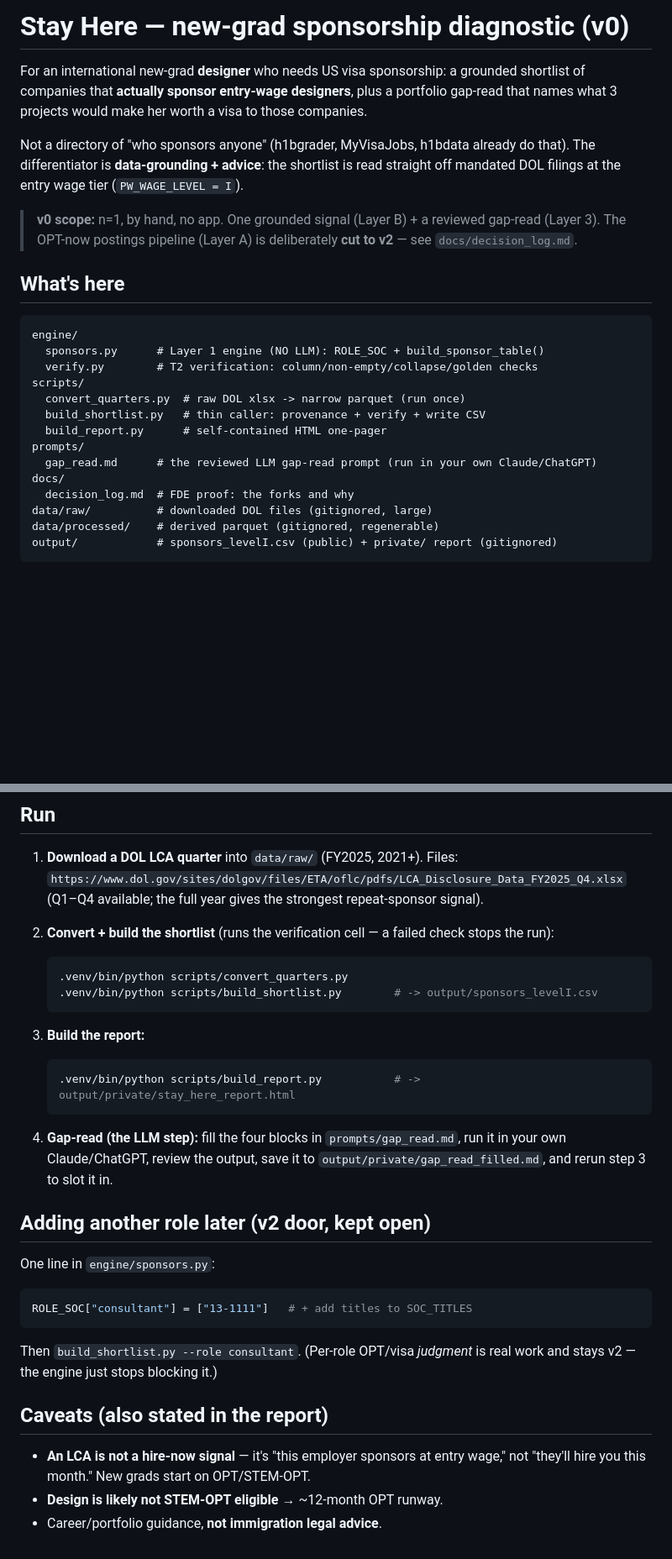
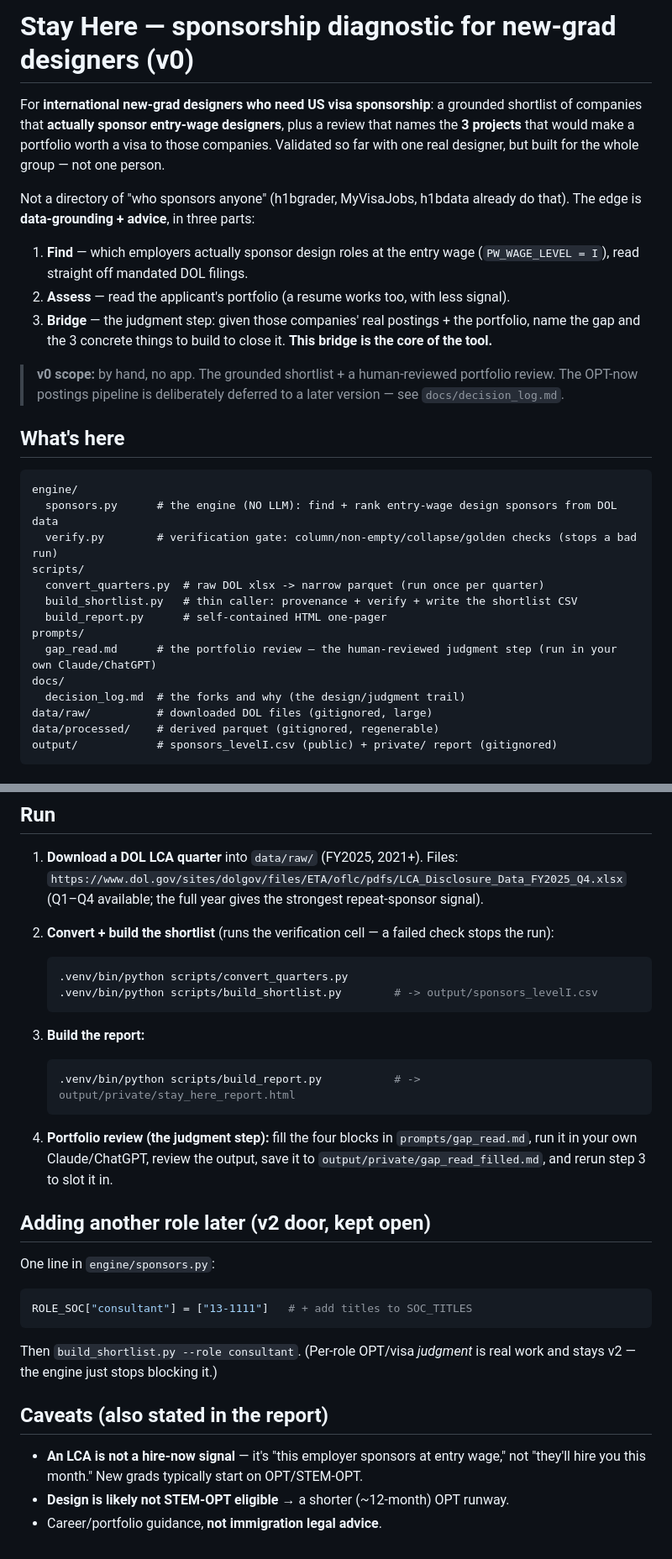
Before and after one commit to chzylee/Runway, a Markdown page: README.md, 2 parts joined by grey strips. Shown at 84% size. Drawn GitHub-style; blank space fills up the shorter version.

Commit message:
Make the three-part / bridge architecture clear across the docs
- README (user/entry-point): reframe the value as three parts — Find sponsors,
  Assess the portfolio, Bridge the gap — with the bridge named as the core;
  de-person, 'gap-read' -> 'portfolio review'
- OWN_YOUR_CODE (dev/teammate): component E flagged as the bridge/judgment layer
  and the portable core (swappable adapters incl. a future TS PMO Direction /
  work-pattern export), noting it currently fuses extract/assess/bridge in one
  prompt — isolating it is the v1 design move

Co-Authored-By: Claude Opus 4.8 <noreply@anthropic.com>

````diff
--- a/README.md
+++ b/README.md
@@ -1,32 +1,36 @@
-# Stay Here — new-grad sponsorship diagnostic (v0)
+# Stay Here — sponsorship diagnostic for new-grad designers (v0)
 
-For an international new-grad **designer** who needs US visa sponsorship: a
-grounded shortlist of companies that **actually sponsor entry-wage designers**,
-plus a portfolio gap-read that names what 3 projects would make her worth a visa
-to those companies.
+For **international new-grad designers who need US visa sponsorship**: a grounded shortlist of
+companies that **actually sponsor entry-wage designers**, plus a review that names the **3 projects**
+that would make a portfolio worth a visa to those companies. Validated so far with one real designer,
+but built for the whole group — not one person.
 
-Not a directory of "who sponsors anyone" (h1bgrader, MyVisaJobs, h1bdata already
-do that). The differentiator is **data-grounding + advice**: the shortlist is
-read straight off mandated DOL filings at the entry wage tier (`PW_WAGE_LEVEL = I`).
+Not a directory of "who sponsors anyone" (h1bgrader, MyVisaJobs, h1bdata already do that). The edge
+is **data-grounding + advice**, in three parts:
 
-> **v0 scope:** n=1, by hand, no app. One grounded signal (Layer B) + a reviewed
-> gap-read (Layer 3). The OPT-now postings pipeline (Layer A) is deliberately
-> **cut to v2** — see `docs/decision_log.md`.
+1. **Find** — which employers actually sponsor design roles at the entry wage (`PW_WAGE_LEVEL = I`),
+   read straight off mandated DOL filings.
+2. **Assess** — read the applicant's portfolio (a resume works too, with less signal).
+3. **Bridge** — the judgment step: given those companies' real postings + the portfolio, name the gap
+   and the 3 concrete things to build to close it. **This bridge is the core of the tool.**
+
+> **v0 scope:** by hand, no app. The grounded shortlist + a human-reviewed portfolio review. The
+> OPT-now postings pipeline is deliberately deferred to a later version — see `docs/decision_log.md`.
 
 ## What's here
 
 ```
 engine/
-  sponsors.py      # Layer 1 engine (NO LLM): ROLE_SOC + build_sponsor_table()
-  verify.py        # T2 verification: column/non-empty/collapse/golden checks
+  sponsors.py      # the engine (NO LLM): find + rank entry-wage design sponsors from DOL data
+  verify.py        # verification gate: column/non-empty/collapse/golden checks (stops a bad run)
 scripts/
-  convert_quarters.py  # raw DOL xlsx -> narrow parquet (run once)
-  build_shortlist.py   # thin caller: provenance + verify + write CSV
+  convert_quarters.py  # raw DOL xlsx -> narrow parquet (run once per quarter)
+  build_shortlist.py   # thin caller: provenance + verify + write the shortlist CSV
   build_report.py      # self-contained HTML one-pager
 prompts/
-  gap_read.md      # the reviewed LLM gap-read prompt (run in your own Claude/ChatGPT)
+  gap_read.md      # the portfolio review — the human-reviewed judgment step (run in your own Claude/ChatGPT)
 docs/
-  decision_log.md  # FDE proof: the forks and why
+  decision_log.md  # the forks and why (the design/judgment trail)
 data/raw/          # downloaded DOL files (gitignored, large)
 data/processed/    # derived parquet (gitignored, regenerable)
 output/            # sponsors_levelI.csv (public) + private/ report (gitignored)
@@ -45,8 +49,7 @@ python3 -m venv .venv
    `https://www.dol.gov/sites/dolgov/files/ETA/oflc/pdfs/LCA_Disclosure_Data_FY2025_Q4.xlsx`
    (Q1–Q4 available; the full year gives the strongest repeat-sponsor signal).
 
-2. **Convert + build the shortlist** (runs the verification cell — a failed check
-   stops the run):
+2. **Convert + build the shortlist** (runs the verification cell — a failed check stops the run):
    ```bash
    .venv/bin/python scripts/convert_quarters.py
    .venv/bin/python scripts/build_shortlist.py        # -> output/sponsors_levelI.csv
@@ -57,9 +60,9 @@ python3 -m venv .venv
    .venv/bin/python scripts/build_report.py           # -> output/private/stay_here_report.html
    ```
 
-4. **Gap-read (the LLM step):** fill the four blocks in `prompts/gap_read.md`,
-   run it in your own Claude/ChatGPT, review the output, save it to
-   `output/private/gap_read_filled.md`, and rerun step 3 to slot it in.
+4. **Portfolio review (the judgment step):** fill the four blocks in `prompts/gap_read.md`, run it in
+   your own Claude/ChatGPT, review the output, save it to `output/private/gap_read_filled.md`, and
+   rerun step 3 to slot it in.
 
 ## Adding another role later (v2 door, kept open)
 
@@ -67,12 +70,12 @@ One line in `engine/sponsors.py`:
 ```python
 ROLE_SOC["consultant"] = ["13-1111"]   # + add titles to SOC_TITLES
 ```
-Then `build_shortlist.py --role consultant`. (Per-role OPT/visa *judgment* is
-real work and stays v2 — the engine just stops blocking it.)
+Then `build_shortlist.py --role consultant`. (Per-role OPT/visa *judgment* is real work and stays
+v2 — the engine just stops blocking it.)
 
 ## Caveats (also stated in the report)
 
-- **An LCA is not a hire-now signal** — it's "this employer sponsors at entry
-  wage," not "they'll hire you this month." New grads start on OPT/STEM-OPT.
-- **Design is likely not STEM-OPT eligible** → ~12-month OPT runway.
+- **An LCA is not a hire-now signal** — it's "this employer sponsors at entry wage," not "they'll
+  hire you this month." New grads typically start on OPT/STEM-OPT.
+- **Design is likely not STEM-OPT eligible** → a shorter (~12-month) OPT runway.
 - Career/portfolio guidance, **not immigration legal advice**.
````
Also changed, not shown: OWN_YOUR_CODE.md (+9 -0 lines).
